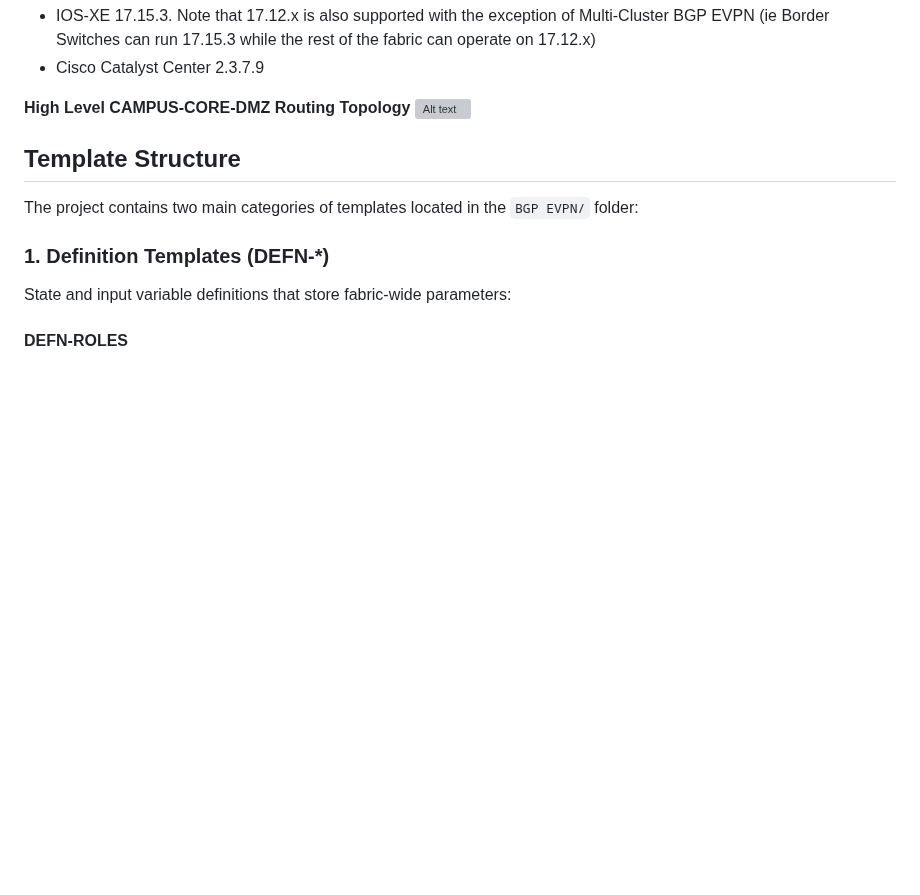
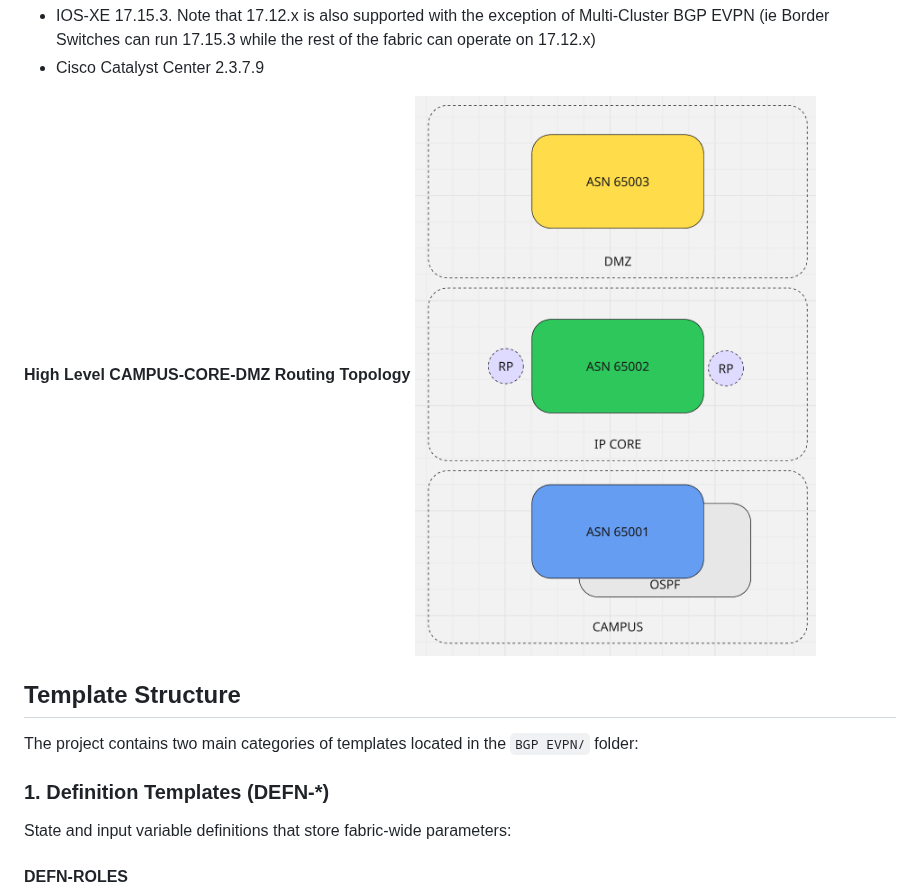
Before and after one commit to imanassypov/CatalystCenter-BGP-EVPN-VXLAN, a Markdown page: README.md, the part around the change. Drawn GitHub-style; blank space fills up the shorter version; grey boxes are pictures that could not be loaded.

Commit message:
corrected image path

```diff
--- a/README.md
+++ b/README.md
@@ -27,7 +27,7 @@ The template collection provides a complete solution for:
 - Cisco Catalyst Center 2.3.7.9
 
 **High Level CAMPUS-CORE-DMZ Routing Topology**
-![Alt text](images/cisco_evpn_ASN.pngimage.png)
+![Alt text](images/cisco_evpn_ASN.png)
 
 ## Template Structure
 
```
